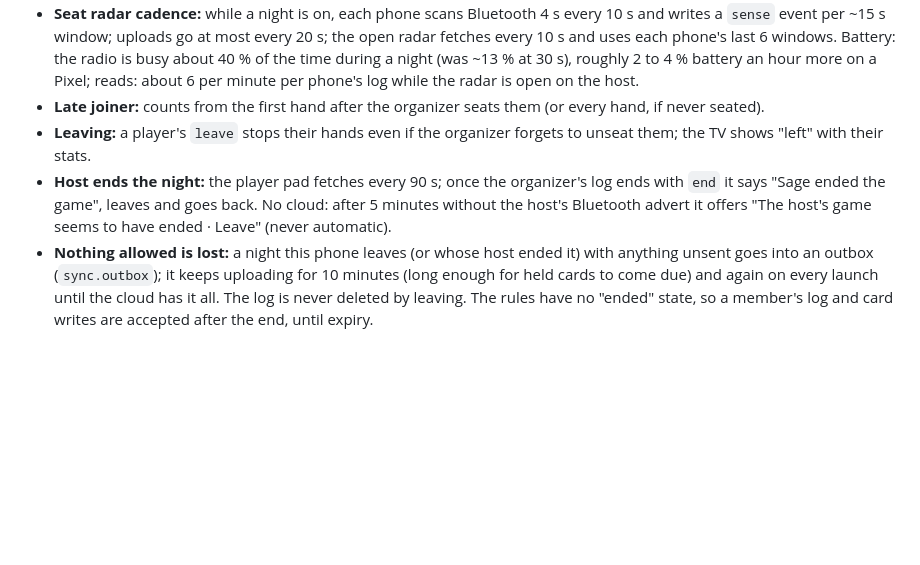
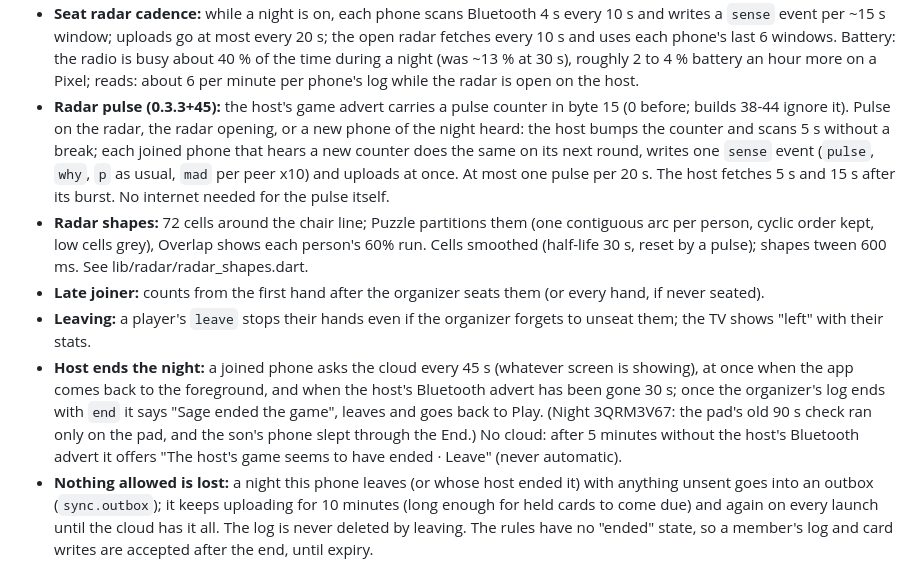
Before and after one commit to sagearbor/texasHoldemGTO, a Markdown page: docs/MULTIPHONE.md, the part around the change. Drawn GitHub-style; blank space fills up the shorter version.

Commit message:
MULTIPHONE: radar pulse, radar shapes, the host's End seen within 45 s
Co-Authored-By: Claude Opus 5.5 <noreply@anthropic.com>
Claude-Session: https://claude.ai/code/session_01TKDrBR8u4JgDAg7JdKSLp7

```diff
--- a/docs/MULTIPHONE.md
+++ b/docs/MULTIPHONE.md
@@ -268,13 +268,28 @@ and delete, TV member).
   time during a night (was ~13 % at 30 s), roughly 2 to 4 % battery an
   hour more on a Pixel; reads: about 6 per minute per phone's log while
   the radar is open on the host.
+* **Radar pulse (0.3.3+45):** the host's game advert carries a pulse
+  counter in byte 15 (0 before; builds 38-44 ignore it). Pulse on the
+  radar, the radar opening, or a new phone of the night heard: the host
+  bumps the counter and scans 5 s without a break; each joined phone that
+  hears a new counter does the same on its next round, writes one `sense`
+  event (`pulse`, `why`, `p` as usual, `mad` per peer x10) and uploads at
+  once. At most one pulse per 20 s. The host fetches 5 s and 15 s after its
+  burst. No internet needed for the pulse itself.
+* **Radar shapes:** 72 cells around the chair line; Puzzle partitions them
+  (one contiguous arc per person, cyclic order kept, low cells grey),
+  Overlap shows each person's 60% run. Cells smoothed (half-life 30 s,
+  reset by a pulse); shapes tween 600 ms. See lib/radar/radar_shapes.dart.
 * **Late joiner:** counts from the first hand after the organizer seats
   them (or every hand, if never seated).
 * **Leaving:** a player's `leave` stops their hands even if the organizer
   forgets to unseat them; the TV shows "left" with their stats.
-* **Host ends the night:** the player pad fetches every 90 s; once the
-  organizer's log ends with `end` it says "Sage ended the game", leaves and
-  goes back. No cloud: after 5 minutes without the host's Bluetooth advert
+* **Host ends the night:** a joined phone asks the cloud every 45 s
+  (whatever screen is showing), at once when the app comes back to the
+  foreground, and when the host's Bluetooth advert has been gone 30 s;
+  once the organizer's log ends with `end` it says "Sage ended the game",
+  leaves and goes back to Play. (Night 3QRM3V67: the pad's old 90 s check
+  ran only on the pad, and the son's phone slept through the End.) No cloud: after 5 minutes without the host's Bluetooth advert
   it offers "The host's game seems to have ended · Leave" (never automatic).
 * **Nothing allowed is lost:** a night this phone leaves (or whose host
   ended it) with anything unsent goes into an outbox (`sync.outbox`);
```
